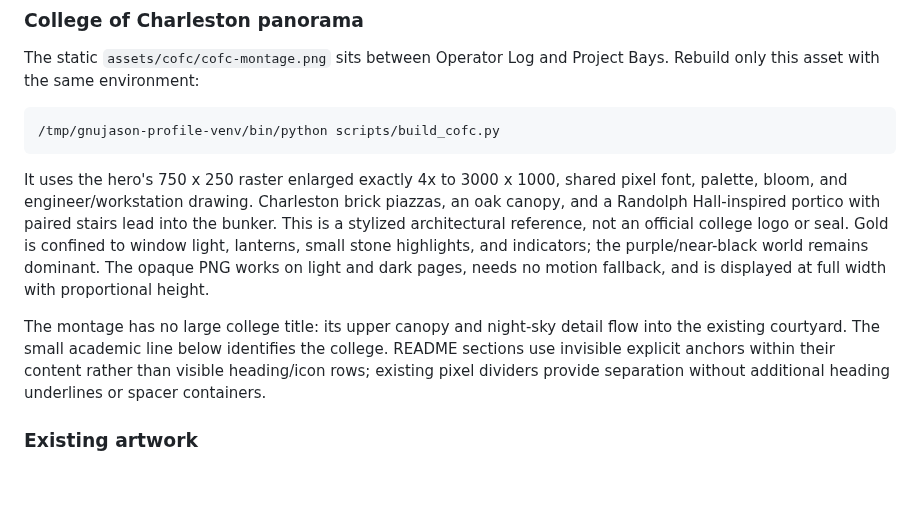
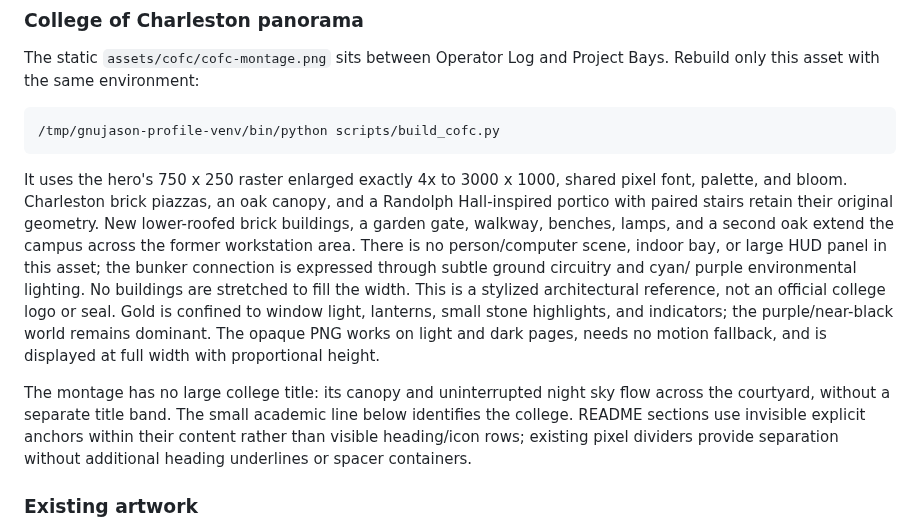
Before and after one commit to GnuJason/GnuJason, a Markdown page: scripts/PROFILE.md, the part around the change. Rendered like a GitHub page; blank space fills up the shorter version.

Commit message:
Expand college montage into a continuous campus panorama
Co-authored-by: Copilot <223556219+Copilot@users.noreply.github.com>

````diff
--- a/scripts/PROFILE.md
+++ b/scripts/PROFILE.md
@@ -37,17 +37,22 @@ Project Bays. Rebuild only this asset with the same environment:
 ```
 
 It uses the hero's 750 x 250 raster enlarged exactly 4x to 3000 x 1000,
-shared pixel font, palette, bloom, and engineer/workstation drawing. Charleston
-brick piazzas, an oak canopy, and a Randolph Hall-inspired portico with paired
-stairs lead into the bunker. This is a stylized architectural reference, not
+shared pixel font, palette, and bloom. Charleston brick piazzas, an oak canopy,
+and a Randolph Hall-inspired portico with paired stairs retain their original
+geometry. New lower-roofed brick buildings, a garden gate, walkway, benches,
+lamps, and a second oak extend the campus across the former workstation area.
+There is no person/computer scene, indoor bay, or large HUD panel in this asset;
+the bunker connection is expressed through subtle ground circuitry and cyan/
+purple environmental lighting. No buildings are stretched to fill the width.
+This is a stylized architectural reference, not
 an official college logo or seal. Gold is confined to window light, lanterns,
 small stone highlights, and indicators; the purple/near-black world remains
 dominant. The opaque PNG works on light and dark pages, needs no motion
 fallback, and is displayed at full width with proportional height.
 
-The montage has no large college title: its upper canopy and night-sky detail
-flow into the existing courtyard. The small academic line below identifies
-the college. README sections use invisible explicit anchors within their
+The montage has no large college title: its canopy and uninterrupted night sky
+flow across the courtyard, without a separate title band. The small academic
+line below identifies the college. README sections use invisible explicit anchors within their
 content rather than visible heading/icon rows; existing pixel dividers provide
 separation without additional heading underlines or spacer containers.
 
````
Also changed, not shown: README.md (+1 -1 lines), assets/cofc/cofc-montage.png, 2 other files.
